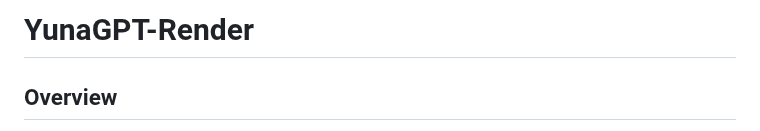
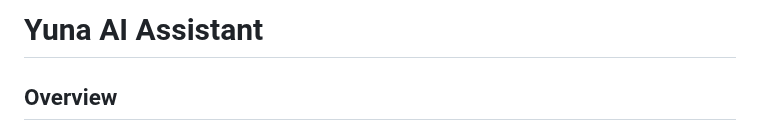
Before and after one commit to yojimbo256/YunaGPT-Render, a Markdown page: README.md, the part around the change. GitHub-like rendering.

```diff
--- a/README.md
+++ b/README.md
@@ -1,4 +1,4 @@
-# YunaGPT-Render
+# Yuna AI Assistant
 
 ## Overview
 Yuna is an AI-powered personal assistant designed to help manage files, tasks, and memories efficiently using **Dropbox, ChromaDB, and OpenAI**. It automates note-taking, project tracking, and scheduled summaries while allowing easy recall of past interactions.
```
